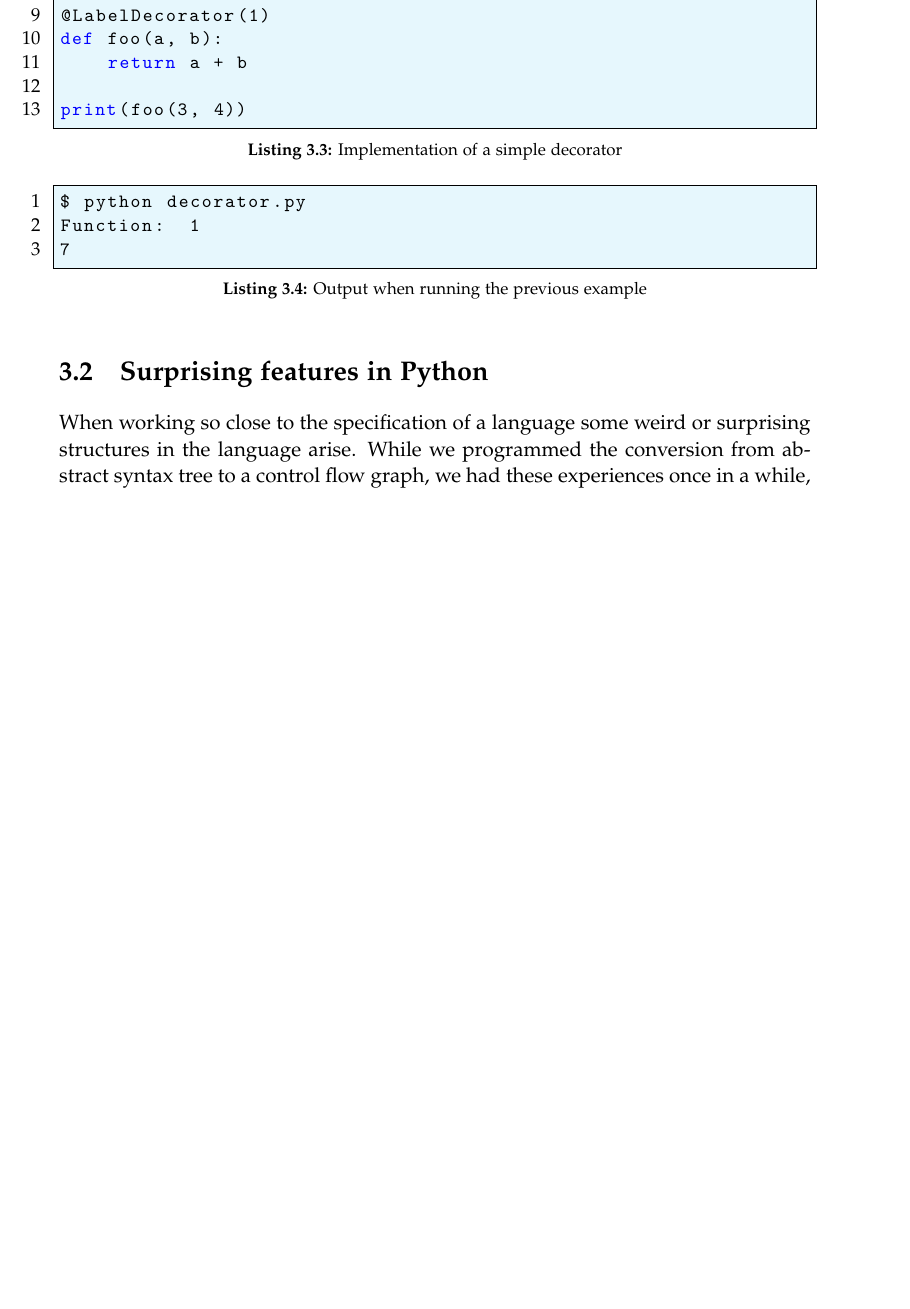
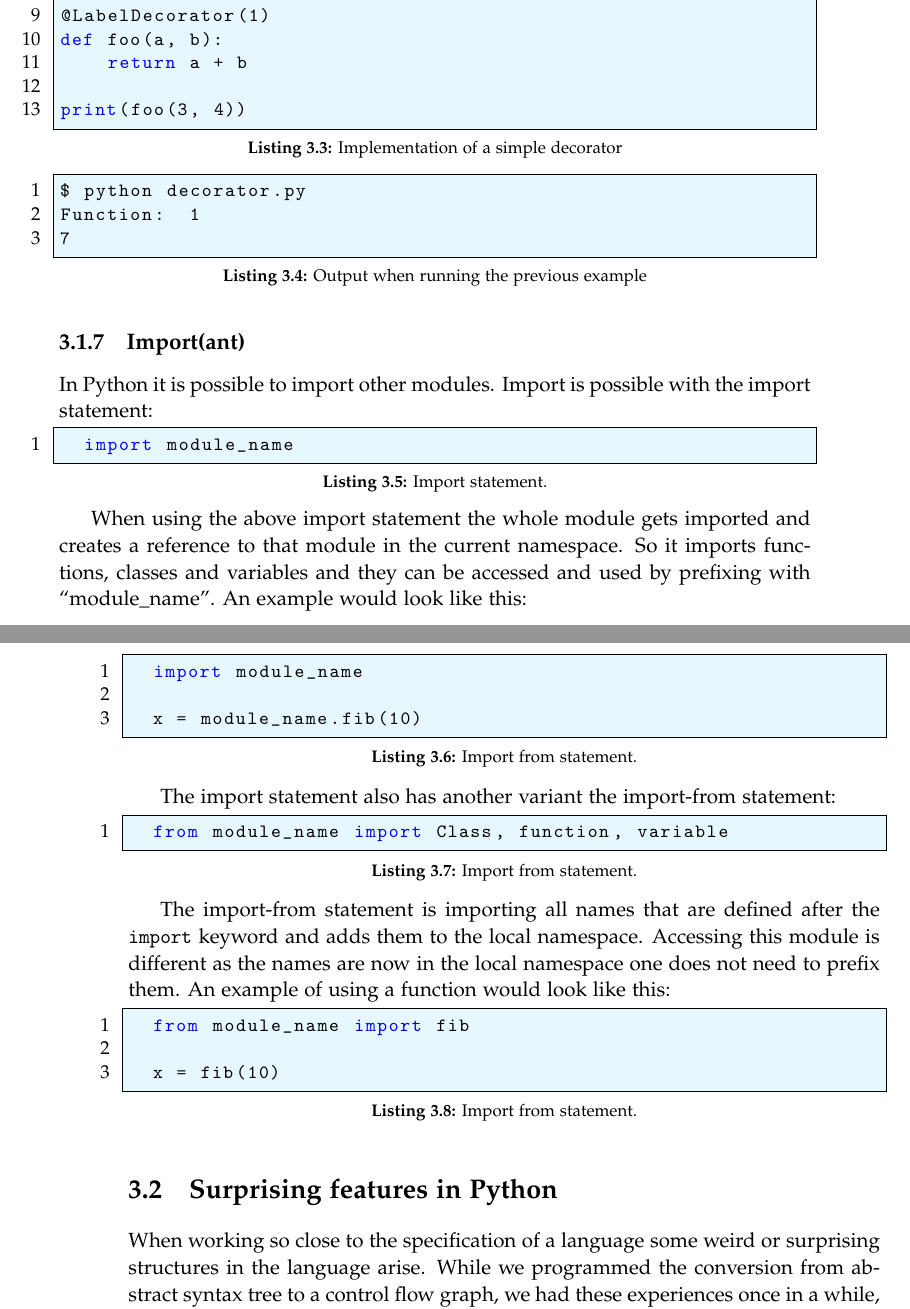
Before and after one commit to SW10IoT/report, a LaTeX thesis (master.tex, which reads sections/python.tex): part of page 25 of 100 before the commit and two parts of pages 25 and 26 of 102 after it, the two joined at a grey line, cut so that both start at the same text, the shorter picture padded with empty space. Compiled offline with pdfLaTeX.

Commit message:
Added import and import from

```diff
--- a/sections/python.tex
+++ b/sections/python.tex
@@ -267,3 +267,37 @@ $ python decorator.py
 Function:  1
 7
 \end{lstlisting}
+
+\subsection{Import(ant)}
+In Python it is possible to import other modules.
+Import is possible with the import statement:
+
+\begin{lstlisting}[style=python, caption={Import statement.}, label={import:standard}]
+  import module_name
+\end{lstlisting}
+
+When using the above import statement the whole module gets imported and creates a reference to that module in the current namespace.
+So it imports functions, classes and variables and they can be accessed and used by prefixing with ``module\_name''.
+An example would look like this:
+
+\begin{lstlisting}[style=python, caption={Import from statement.}, label={import:from}]
+  import module_name
+
+  x = module_name.fib(10)
+\end{lstlisting}
+
+The import statement also has another variant the import-from statement:
+
+\begin{lstlisting}[style=python, caption={Import from statement.}, label={import:from}]
+  from module_name import Class, function, variable
+\end{lstlisting}
+
+The import-from statement is importing all names that are defined after the \texttt{import} keyword and adds them to the local namespace.
+Accessing this module is different as the names are now in the local namespace one does not need to prefix them.
+An example of using a function would look like this:
+
+\begin{lstlisting}[style=python, caption={Import from statement.}, label={import:from}]
+  from module_name import fib
+
+  x = fib(10)
+\end{lstlisting}
```
